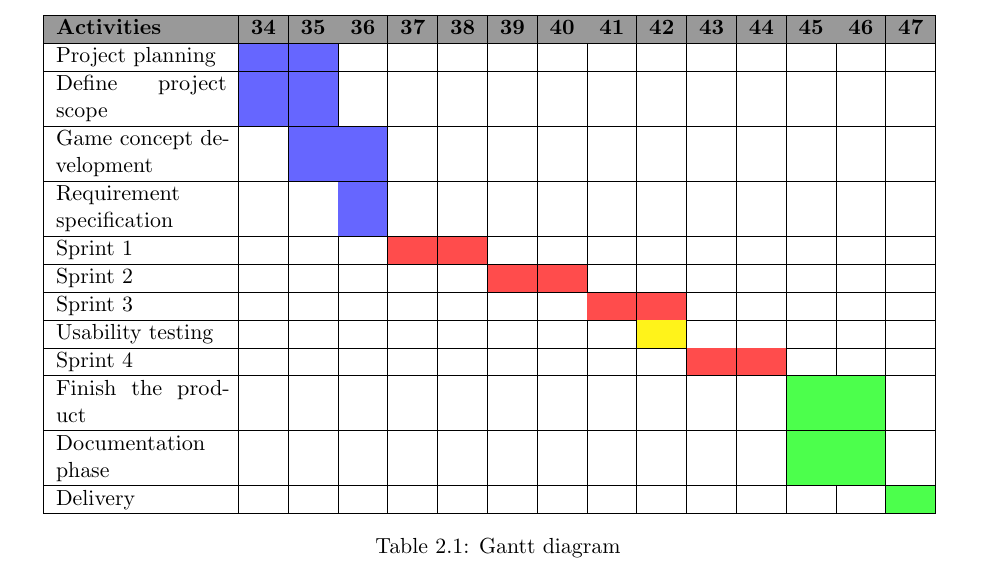
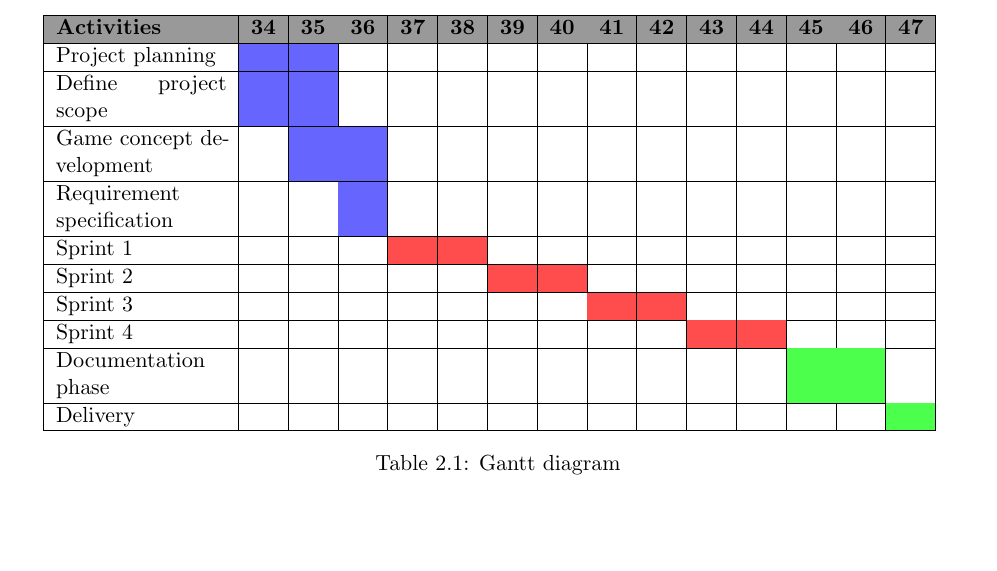
Before and after one commit to kpro-gr10/report, a LaTeX thesis (main.tex, which reads projectplanManagement/projectplan.tex): part of page 15 of 156, cut so that both start at the same text, the shorter picture padded with empty space. Compiled offline with pdfLaTeX.

Commit message:
Changed Project plan

```diff
--- a/projectplanManagement/projectplan.tex
+++ b/projectplanManagement/projectplan.tex
@@ -36,11 +36,7 @@
 
 		Sprint 3 & & & & & & & & \cellcolor{red!70} & \cellcolor{red!70} &  & & & & \\ \hline
 
-		Usability testing & & & & & & & & & \cellcolor{yellow!90} & & & & & \\ \hline
-
 		Sprint 4 & & & & & & & & & & \cellcolor{red!70} & \cellcolor{red!70} & & & \\ \hline
-
-		Finish the product & & & & & & & & & & & & \cellcolor{green!70} & \cellcolor{green!70} & \\ \hline
 
 		Documentation phase & & & & & & & & & & & & \cellcolor{green!70} & \cellcolor{green!70} & \\ \hline
 
```
